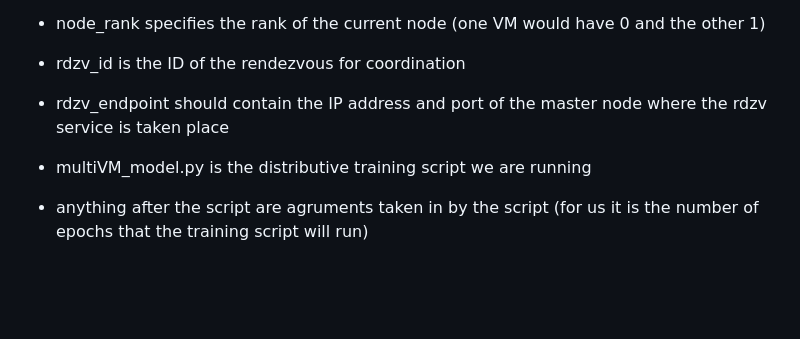
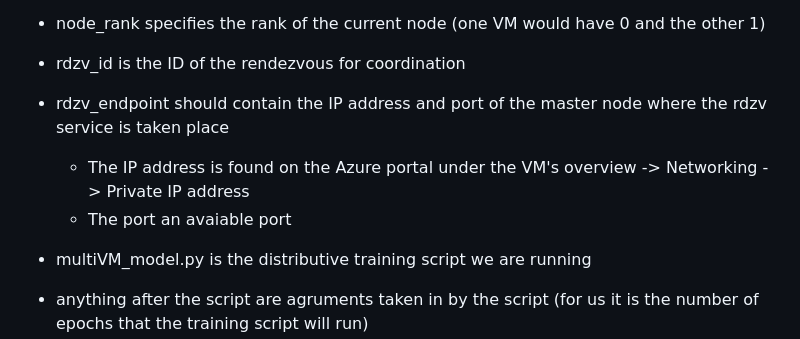
Before and after one commit to vert01/DNN-ImgClassifcation, a Markdown page: README.md, the part around the change. Drawn GitHub-style; blank space fills up the shorter version.

Commit message:
Update Readme
Info on IP and port

```diff
--- a/README.md
+++ b/README.md
@@ -72,6 +72,8 @@ torchrun --nproc_per_node=2 --nnodes=2 --node_rank=0 --rdzv_id=123 --rdzv_backen
 - node_rank specifies the rank of the current node (one VM would have 0 and the other 1)
 - rdzv_id is the ID of the rendezvous for coordination
 - rdzv_endpoint should contain the IP address and port of the master node where the rdzv service is taken place
+    - The IP address is found on the Azure portal under the VM's overview -> Networking -> Private IP address
+    - The port an avaiable port
 - multiVM_model.py is the distributive training script we are running
 - anything after the script are agruments taken in by the script (for us it is the number of epochs that the training script will run)
 
```
